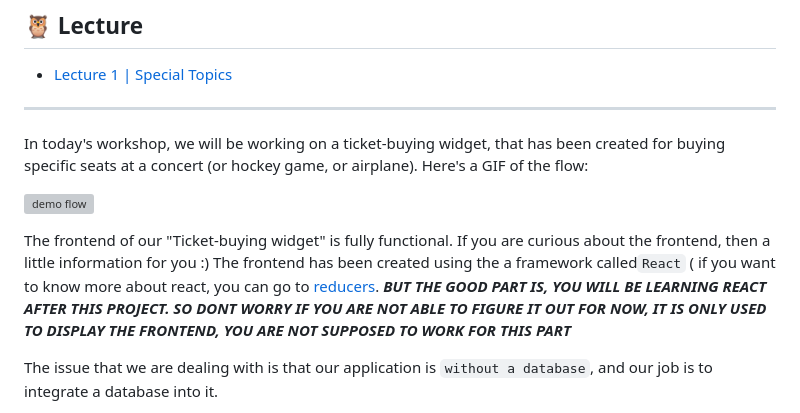
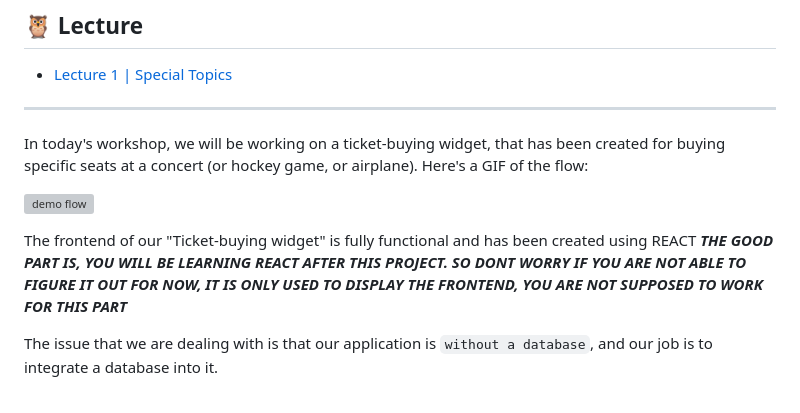
Before and after one commit to farrell-dan/concordia-mongodb-P2, a Markdown page: README.md, the part around one of its changes. Rendered like a GitHub page; grey boxes are pictures that could not be loaded.

```diff
--- a/README.md
+++ b/README.md
@@ -18,6 +18,6 @@ In today's workshop, we will be working on a ticket-buying widget, that has been
 
-The frontend of our "Ticket-buying widget" is fully functional. If you are curious about the frontend, then a little information for you :) The frontend has been created using the a framework called`React` ( if you want to know more about react, you can go to [reducers](https://react.dev/).
-_**BUT THE GOOD PART IS, YOU WILL BE LEARNING REACT AFTER THIS PROJECT. SO DONT WORRY IF YOU ARE NOT ABLE TO FIGURE IT OUT
+The frontend of our "Ticket-buying widget" is fully functional and has been created using REACT
+_**THE GOOD PART IS, YOU WILL BE LEARNING REACT AFTER THIS PROJECT. SO DONT WORRY IF YOU ARE NOT ABLE TO FIGURE IT OUT
 FOR NOW, IT IS ONLY USED TO DISPLAY THE FRONTEND, YOU ARE NOT SUPPOSED TO WORK FOR THIS PART**_
 
 
```
Also changed, not shown: other parts of README.md (+1 -1 lines).
